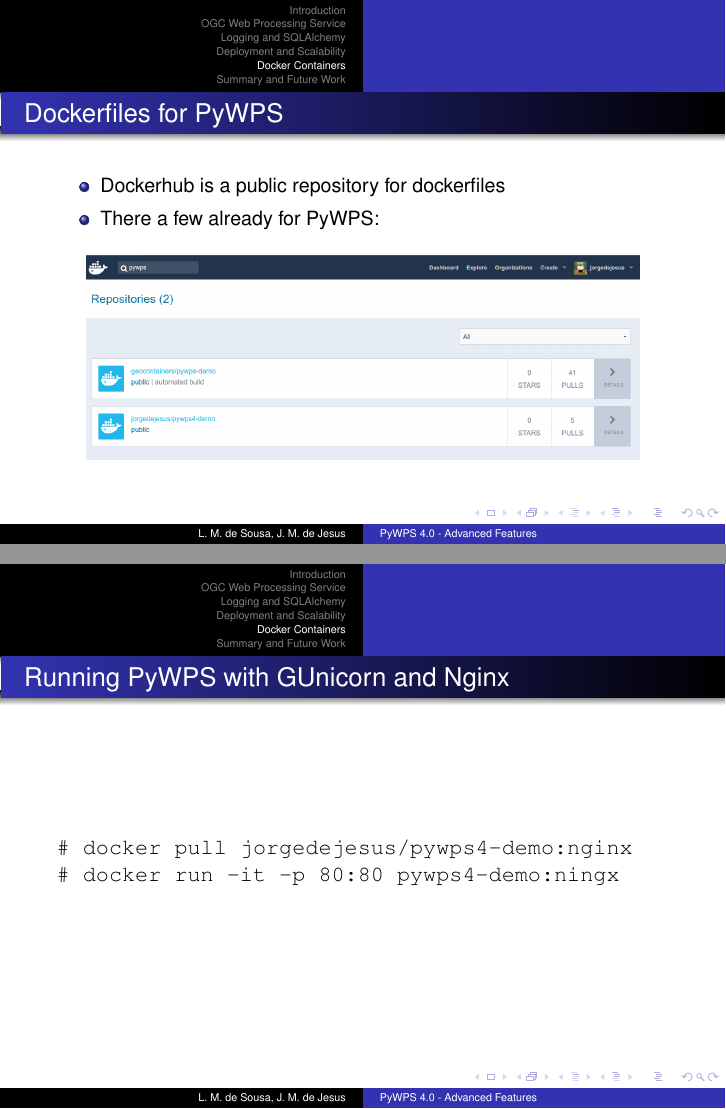
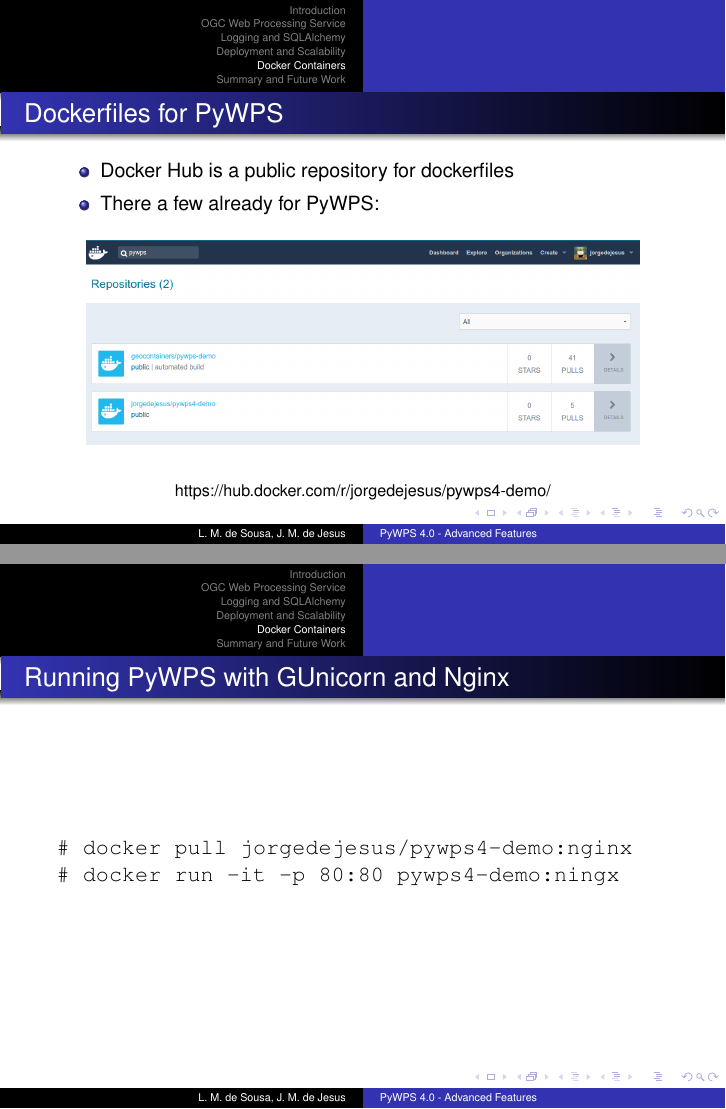
Before and after one commit to PyWPS/pywps-presentation-advanced, LaTeX slides (pywps-presentation-advanced.tex): pages 30 and 31 of 34, joined at a grey line. Compiled offline with pdfLaTeX.

Commit message:
Adding URL for docker hub

```diff
--- a/pywps-presentation-advanced.tex
+++ b/pywps-presentation-advanced.tex
@@ -562,7 +562,7 @@
 \frametitle<presentation>{Dockerfiles for PyWPS}
 
 \begin{itemize}
-  \item Dockerhub is a public repository for dockerfiles
+  \item Docker Hub is a public repository for dockerfiles
   \item There a few already for PyWPS:
 \end{itemize}
 
@@ -570,6 +570,10 @@
    \centering
    \includegraphics[height=3.6cm]{figures/DockerfilesPyWPS}
   \end{figure}
+
+\vspace{0.2cm}
+\centering
+\footnotesize{https://hub.docker.com/r/jorgedejesus/pywps4-demo/}
 
 \end{frame}
 
```
